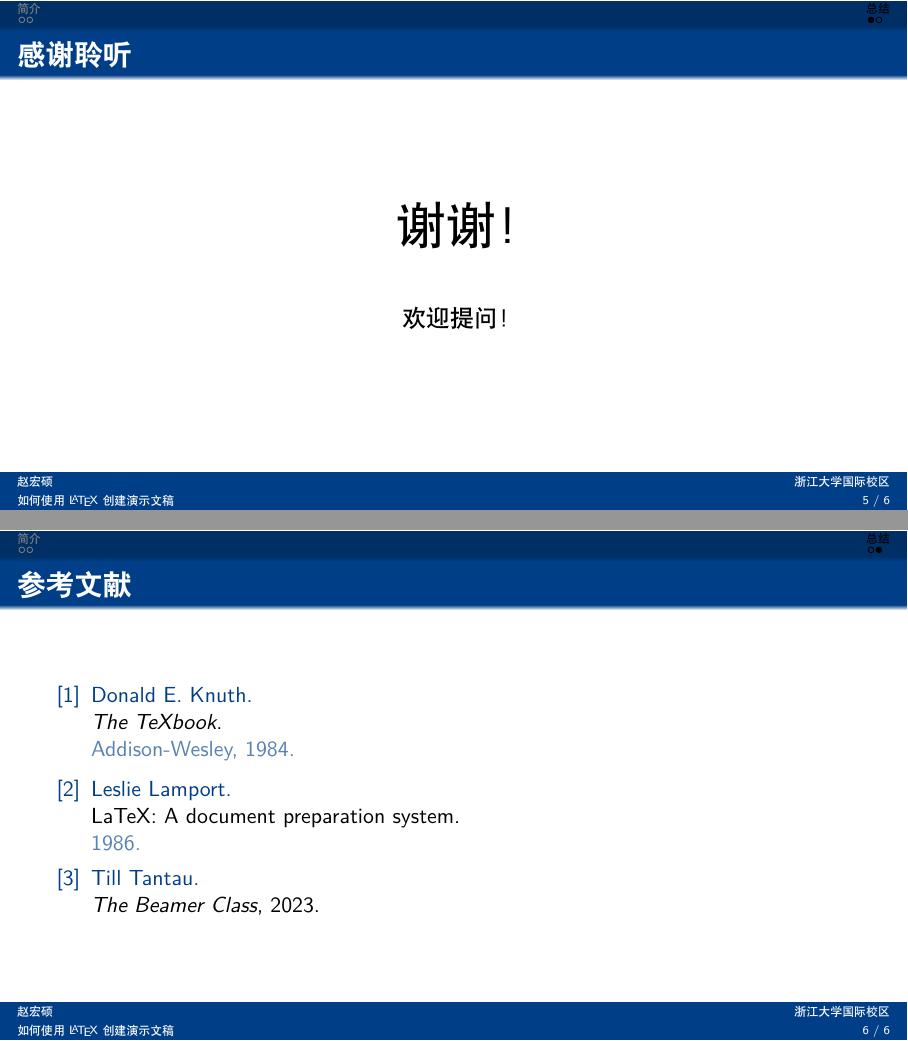
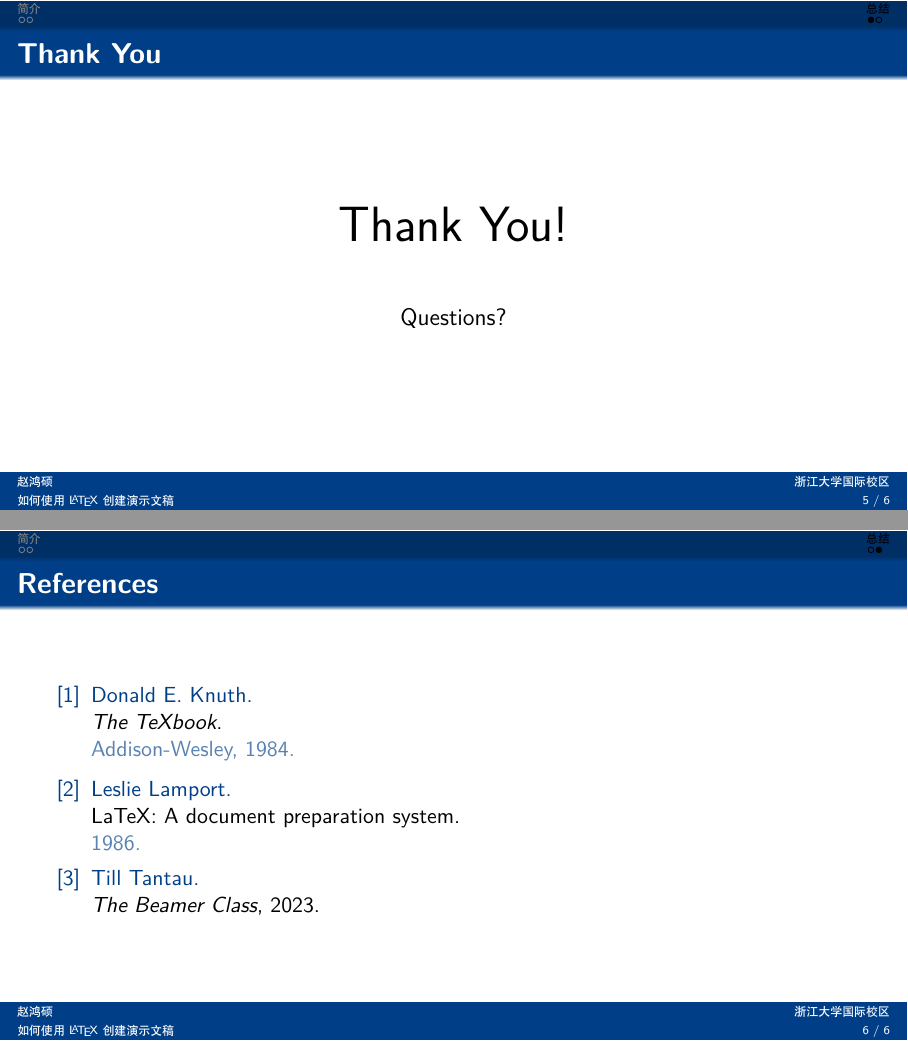
Before and after one commit to hasson827/University_Beamer_Collection, LaTeX slides (main.tex): pages 5 and 6 of 6, joined at a grey line. Compiled offline with XeLaTeX.

Commit message:
repaire the main.tex and main.pdf

```diff
--- a/main.tex
+++ b/main.tex
@@ -28,7 +28,7 @@
 
 \title{如何使用 \LaTeX{} 创建演示文稿}
 \subtitle{使用 Beamer 制作学术报告指南}
-\author{赵宏硕}
+\author{赵鸿硕}
 \institute{浙江大学国际校区}
 \date{\today}
 
@@ -67,14 +67,14 @@
 
 \section{总结}
 
-\begin{frame}{感谢聆听}
+\begin{frame}{Thank You}
   \begin{center}
-    \Huge 谢谢！\\[1cm]
-    \large 欢迎提问！
+    \Huge Thank You!\\[1cm]
+    \large Questions?
   \end{center}
 \end{frame}
 
-\begin{frame}{参考文献}
+\begin{frame}{References}
   \nocite{*}
   \bibliography{reference}
   \bibliographystyle{plain}
```
Also changed, not shown: main.pdf.
